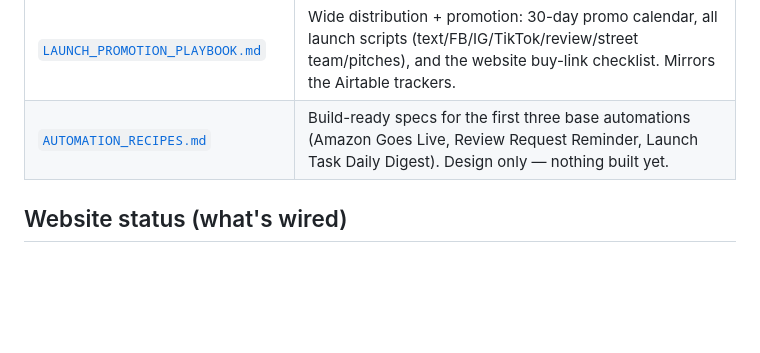
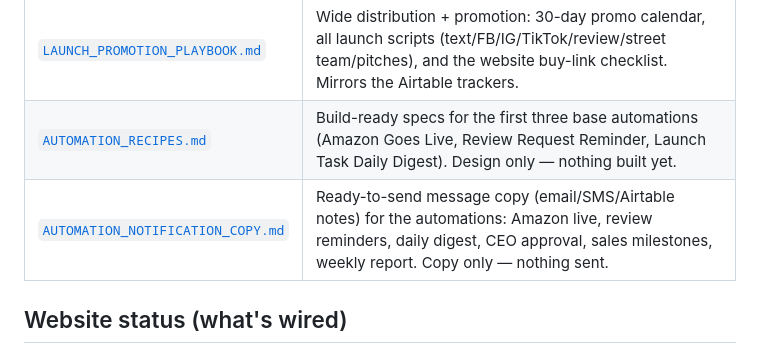
Before and after one commit to ceciltrimble15/tbf-entertainment, a Markdown page: docs/LAUNCH_OPS.md, the part around the change. GitHub-like rendering; blank space fills up the shorter version.

```diff
--- a/docs/LAUNCH_OPS.md
+++ b/docs/LAUNCH_OPS.md
@@ -12,6 +12,7 @@ Operational hub for launching **_Young G's vs. Old G's: The Takeover_** by O.G.
 | [`KDP_LAUNCH_CHECKLIST.md`](./KDP_LAUNCH_CHECKLIST.md) | Step-by-step Amazon KDP publish + 30-day launch checklist. |
 | [`LAUNCH_PROMOTION_PLAYBOOK.md`](./LAUNCH_PROMOTION_PLAYBOOK.md) | Wide distribution + promotion: 30-day promo calendar, all launch scripts (text/FB/IG/TikTok/review/street team/pitches), and the website buy-link checklist. Mirrors the Airtable trackers. |
 | [`AUTOMATION_RECIPES.md`](./AUTOMATION_RECIPES.md) | Build-ready specs for the first three base automations (Amazon Goes Live, Review Request Reminder, Launch Task Daily Digest). Design only — nothing built yet. |
+| [`AUTOMATION_NOTIFICATION_COPY.md`](./AUTOMATION_NOTIFICATION_COPY.md) | Ready-to-send message copy (email/SMS/Airtable notes) for the automations: Amazon live, review reminders, daily digest, CEO approval, sales milestones, weekly report. Copy only — nothing sent. |
 
 ## Website status (what's wired)
 
```
Also changed, not shown: docs/AUTOMATION_NOTIFICATION_COPY.md (added, +243 -0 lines).
